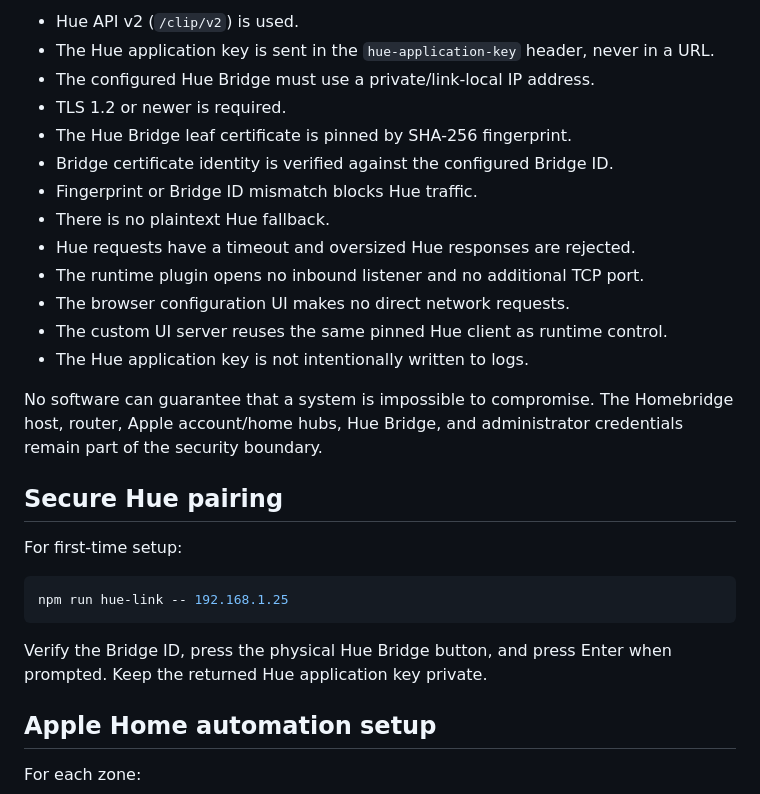
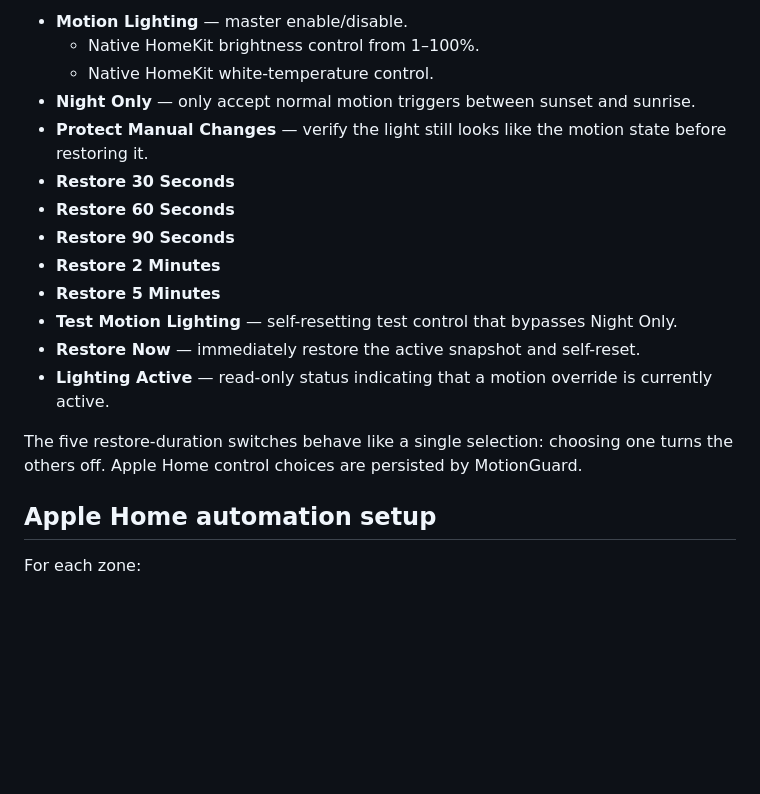
Before and after one commit to Tupling/homebridge-motionguard-hue, a Markdown page: README.md, the part around one of its changes. Rendered like a GitHub page; blank space fills up the shorter version.

````diff
--- a/README.md
+++ b/README.md
@@ -61,29 +53,19 @@ Runtime Hue control and configuration discovery are intentionally local and narr
 
-- Hue API v2 (`/clip/v2`) is used.
-- The Hue application key is sent in the `hue-application-key` header, never in a URL.
-- The configured Hue Bridge must use a private/link-local IP address.
-- TLS 1.2 or newer is required.
-- The Hue Bridge leaf certificate is pinned by SHA-256 fingerprint.
-- Bridge certificate identity is verified against the configured Bridge ID.
-- Fingerprint or Bridge ID mismatch blocks Hue traffic.
-- There is no plaintext Hue fallback.
-- Hue requests have a timeout and oversized Hue responses are rejected.
-- The runtime plugin opens no inbound listener and no additional TCP port.
-- The browser configuration UI makes no direct network requests.
-- The custom UI server reuses the same pinned Hue client as runtime control.
-- The Hue application key is not intentionally written to logs.
+- **Motion Lighting** — master enable/disable.
+  - Native HomeKit brightness control from 1–100%.
+  - Native HomeKit white-temperature control.
+- **Night Only** — only accept normal motion triggers between sunset and sunrise.
+- **Protect Manual Changes** — verify the light still looks like the motion state before restoring it.
+- **Restore 30 Seconds**
+- **Restore 60 Seconds**
+- **Restore 90 Seconds**
+- **Restore 2 Minutes**
+- **Restore 5 Minutes**
+- **Test Motion Lighting** — self-resetting test control that bypasses Night Only.
+- **Restore Now** — immediately restore the active snapshot and self-reset.
+- **Lighting Active** — read-only status indicating that a motion override is currently active.
 
-No software can guarantee that a system is impossible to compromise. The Homebridge host, router, Apple account/home hubs, Hue Bridge, and administrator credentials remain part of the security boundary.
-
-## Secure Hue pairing
-
-For first-time setup:
-
-```bash
-npm run hue-link -- 192.168.1.25
-```
-
-Verify the Bridge ID, press the physical Hue Bridge button, and press Enter when prompted. Keep the returned Hue application key private.
+The five restore-duration switches behave like a single selection: choosing one turns the others off. Apple Home control choices are persisted by MotionGuard.
 
 ## Apple Home automation setup
 
````
Also changed, not shown: other parts of README.md (+122 -46 lines).
